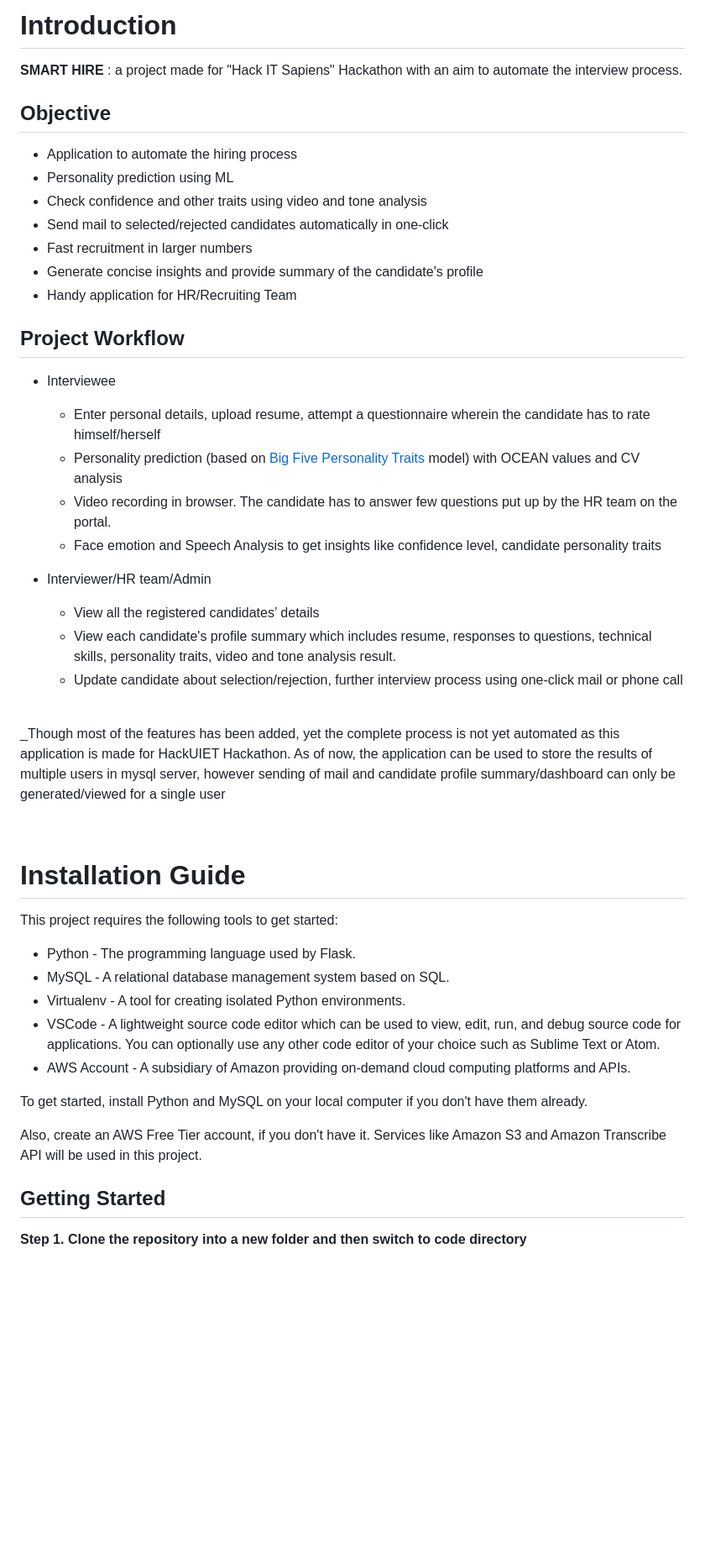
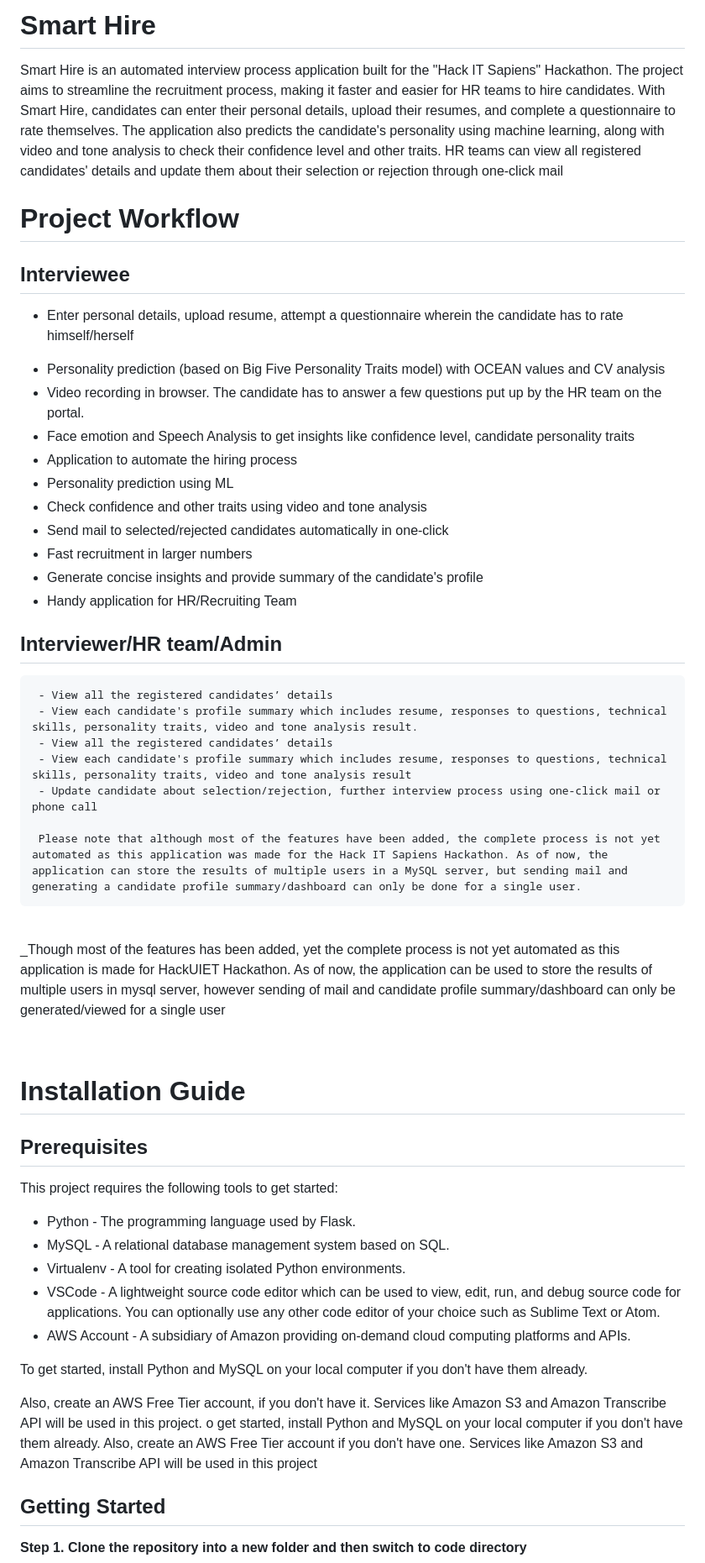
Before and after one commit to jigarvyasidea/smart-hire, a Markdown page: README.md, the part around the change. Shown at 84% size. Drawn GitHub-style; blank space fills up the shorter version.

```diff
--- a/README.md
+++ b/README.md
@@ -1,9 +1,17 @@
-# Introduction
+# Smart Hire
 
-__SMART HIRE__ : a project made for "Hack IT Sapiens" Hackathon with an aim to automate the interview process.
 
-## Objective
+Smart Hire is an automated interview process application built for the "Hack IT Sapiens" Hackathon. The project aims to streamline the recruitment process, making it faster and easier for HR teams to hire candidates. With Smart Hire, candidates can enter their personal details, upload their resumes, and complete a questionnaire to rate themselves. The application also predicts the candidate's personality using machine learning, along with video and tone analysis to check their confidence level and other traits. HR teams can view all registered candidates' details and update them about their selection or rejection through one-click mail
 
+
+# Project Workflow
+
+## Interviewee
+
++ Enter personal details, upload resume, attempt a questionnaire wherein the candidate has to rate himself/herself
+- Personality prediction (based on Big Five Personality Traits model) with OCEAN values and CV analysis
+- Video recording in browser. The candidate has to answer a few questions put up by the HR team on the portal.
+- Face emotion and Speech Analysis to get insights like confidence level, candidate personality traits
 - Application to automate the hiring process
 - Personality prediction using ML
 - Check confidence and other traits using video and tone analysis
@@ -12,17 +20,17 @@ __SMART HIRE__ : a project made for "Hack IT Sapiens" Hackathon with an aim to a
 - Generate concise insights and provide summary of the candidate's profile
 - Handy application for HR/Recruiting Team
 
-## Project Workflow
-- Interviewee
-     - Enter personal details, upload resume, attempt a questionnaire wherein the candidate has to rate himself/herself
-     - Personality prediction (based on [Big Five Personality Traits](https://www.thomas.co/resources/type/hr-guides/what-are-big-5-personality-traits) model) with OCEAN values and CV analysis
-     - Video recording in browser. The candidate has to answer few questions put up by the HR team on the portal.
-     - Face emotion and Speech Analysis to get insights like confidence level, candidate personality traits
 
-- Interviewer/HR team/Admin
+
+## Interviewer/HR team/Admin
      - View all the registered candidates’ details
      - View each candidate's profile summary which includes resume, responses to questions, technical skills, personality traits, video and tone analysis result.
+     - View all the registered candidates’ details
+     - View each candidate's profile summary which includes resume, responses to questions, technical skills, personality traits, video and tone analysis result
      - Update candidate about selection/rejection, further interview process using one-click mail or phone call
+
+     Please note that although most of the features have been added, the complete process is not yet automated as this application was made for the Hack IT Sapiens Hackathon. As of now, the application can store the results of multiple users in a MySQL server, but sending mail and generating a candidate profile summary/dashboard can only be done for a single user.
+
 
 
 
@@ -35,6 +43,8 @@ _Though most of the features has been added, yet the complete process is not yet
 <br>
 
 # Installation Guide
+
+## Prerequisites
 This project requires the following tools to get started:
 
 - Python - The programming language used by Flask.
@@ -46,6 +56,7 @@ This project requires the following tools to get started:
 To get started, install Python and MySQL on your local computer if you don't have them already.
 
 Also, create an AWS Free Tier account, if you don't have it. Services like Amazon S3 and Amazon Transcribe API will be used in this project.
+o get started, install Python and MySQL on your local computer if you don't have them already. Also, create an AWS Free Tier account if you don't have one. Services like Amazon S3 and Amazon Transcribe API will be used in this project
 
 ## Getting Started
 
```
